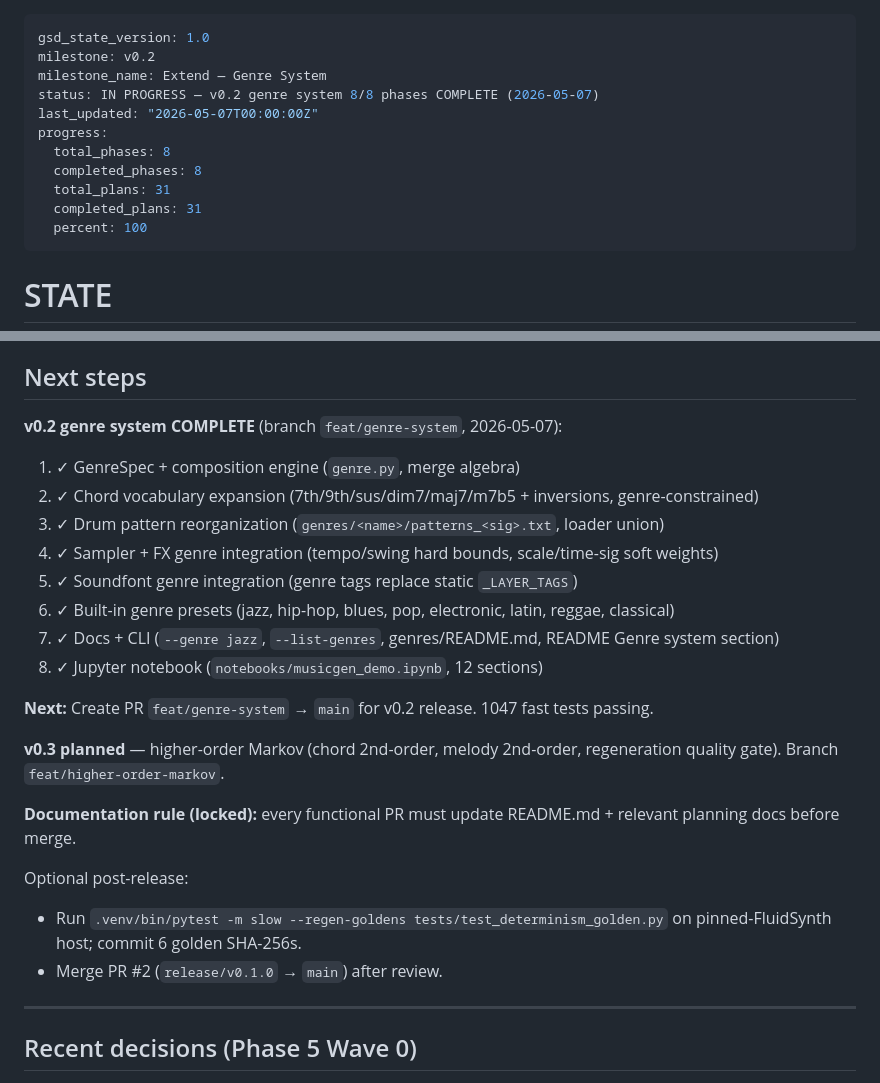
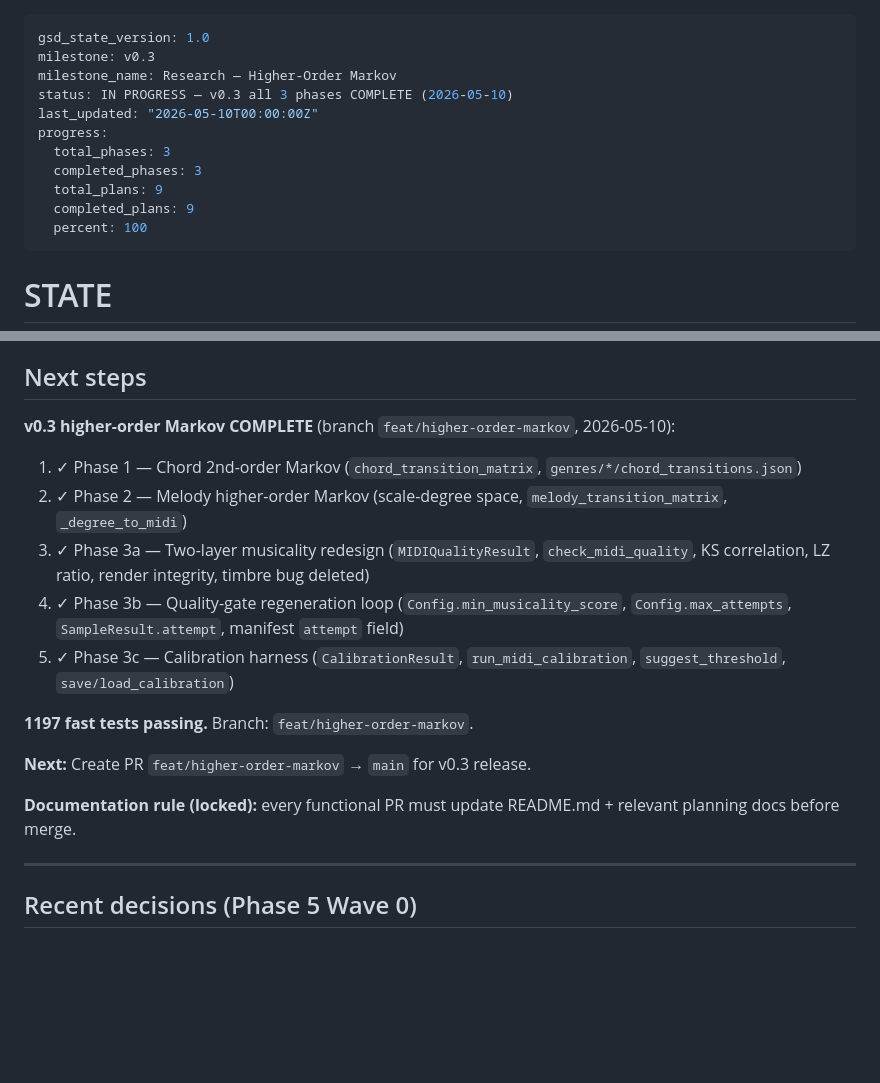
Before and after one commit to dobidu/layered_music_gen, a Markdown page: .planning/STATE.md, 2 parts joined by grey strips. Rendered like a GitHub page; blank space fills up the shorter version.

Commit message:
docs: update STATE.md for v0.3 Phase 3 completion

```diff
--- a/.planning/STATE.md
+++ b/.planning/STATE.md
@@ -1,14 +1,14 @@
 ---
 gsd_state_version: 1.0
-milestone: v0.2
-milestone_name: Extend — Genre System
-status: IN PROGRESS — v0.2 genre system 8/8 phases COMPLETE (2026-05-07)
-last_updated: "2026-05-07T00:00:00Z"
+milestone: v0.3
+milestone_name: Research — Higher-Order Markov
+status: IN PROGRESS — v0.3 all 3 phases COMPLETE (2026-05-10)
+last_updated: "2026-05-10T00:00:00Z"
 progress:
-  total_phases: 8
-  completed_phases: 8
-  total_plans: 31
-  completed_plans: 31
+  total_phases: 3
+  completed_phases: 3
+  total_plans: 9
+  completed_plans: 9
   percent: 100
 ---
 
@@ -97,25 +97,18 @@ See: `.planning/PROJECT.md` (updated 2026-04-08)
 
 ## Next steps
 
-**v0.2 genre system COMPLETE** (branch `feat/genre-system`, 2026-05-07):
-1. ✓ GenreSpec + composition engine (`genre.py`, merge algebra)
-2. ✓ Chord vocabulary expansion (7th/9th/sus/dim7/maj7/m7b5 + inversions, genre-constrained)
-3. ✓ Drum pattern reorganization (`genres/<name>/patterns_<sig>.txt`, loader union)
-4. ✓ Sampler + FX genre integration (tempo/swing hard bounds, scale/time-sig soft weights)
-5. ✓ Soundfont genre integration (genre tags replace static `_LAYER_TAGS`)
-6. ✓ Built-in genre presets (jazz, hip-hop, blues, pop, electronic, latin, reggae, classical)
-7. ✓ Docs + CLI (`--genre jazz`, `--list-genres`, genres/README.md, README Genre system section)
-8. ✓ Jupyter notebook (`notebooks/musicgen_demo.ipynb`, 12 sections)
+**v0.3 higher-order Markov COMPLETE** (branch `feat/higher-order-markov`, 2026-05-10):
+1. ✓ Phase 1 — Chord 2nd-order Markov (`chord_transition_matrix`, `genres/*/chord_transitions.json`)
+2. ✓ Phase 2 — Melody higher-order Markov (scale-degree space, `melody_transition_matrix`, `_degree_to_midi`)
+3. ✓ Phase 3a — Two-layer musicality redesign (`MIDIQualityResult`, `check_midi_quality`, KS correlation, LZ ratio, render integrity, timbre bug deleted)
+4. ✓ Phase 3b — Quality-gate regeneration loop (`Config.min_musicality_score`, `Config.max_attempts`, `SampleResult.attempt`, manifest `attempt` field)
+5. ✓ Phase 3c — Calibration harness (`CalibrationResult`, `run_midi_calibration`, `suggest_threshold`, `save/load_calibration`)
 
-**Next:** Create PR `feat/genre-system` → `main` for v0.2 release. 1047 fast tests passing.
+**1197 fast tests passing.** Branch: `feat/higher-order-markov`.
 
-**v0.3 planned** — higher-order Markov (chord 2nd-order, melody 2nd-order, regeneration quality gate). Branch `feat/higher-order-markov`.
+**Next:** Create PR `feat/higher-order-markov` → `main` for v0.3 release.
 
 **Documentation rule (locked):** every functional PR must update README.md + relevant planning docs before merge.
-
-Optional post-release:
-- Run `.venv/bin/pytest -m slow --regen-goldens tests/test_determinism_golden.py` on pinned-FluidSynth host; commit 6 golden SHA-256s.
-- Merge PR #2 (`release/v0.1.0` → `main`) after review.
 
 ---
 
```
